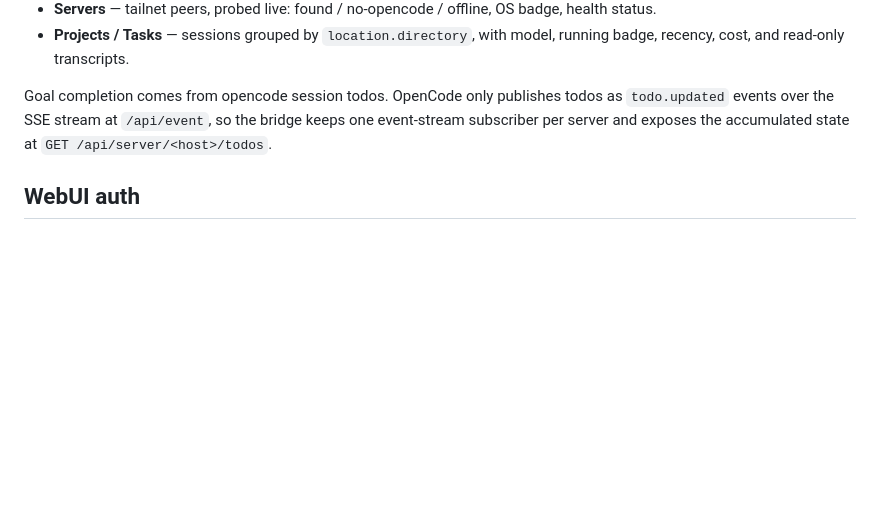
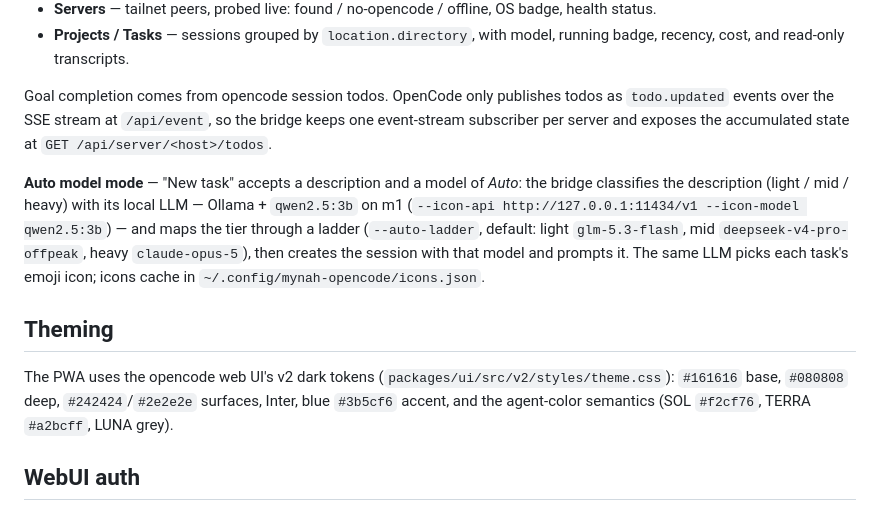
Before and after one commit to CastaliaInstitute/mynah-opencode, a Markdown page: README.md, the part around the change. Rendered like a GitHub page; blank space fills up the shorter version.

Commit message:
docs: auto model mode, ollama on m1, theming notes

```diff
--- a/README.md
+++ b/README.md
@@ -47,6 +47,12 @@ The proxy injects HTTP basic auth when forwarding to OpenCode servers. Passwords
 
 Goal completion comes from opencode session todos. OpenCode only publishes todos as `todo.updated` events over the SSE stream at `/api/event`, so the bridge keeps one event-stream subscriber per server and exposes the accumulated state at `GET /api/server/<host>/todos`.
 
+**Auto model mode** — "New task" accepts a description and a model of *Auto*: the bridge classifies the description (light / mid / heavy) with its local LLM — Ollama + `qwen2.5:3b` on m1 (`--icon-api http://127.0.0.1:11434/v1 --icon-model qwen2.5:3b`) — and maps the tier through a ladder (`--auto-ladder`, default: light `glm-5.3-flash`, mid `deepseek-v4-pro-offpeak`, heavy `claude-opus-5`), then creates the session with that model and prompts it. The same LLM picks each task's emoji icon; icons cache in `~/.config/mynah-opencode/icons.json`.
+
+## Theming
+
+The PWA uses the opencode web UI's v2 dark tokens (`packages/ui/src/v2/styles/theme.css`): `#161616` base, `#080808` deep, `#242424`/`#2e2e2e` surfaces, Inter, blue `#3b5cf6` accent, and the agent-color semantics (SOL `#f2cf76`, TERRA `#a2bcff`, LUNA grey).
+
 ## WebUI auth
 
 The iframe points straight at the server's web UI (`https://<host>:<port>/<urlsafe-base64-of-directory>/session/<id>`). The browser will ask for the server's basic auth (`opencode` / password) once per server and remember it. Servers need a TLS endpoint reachable from the tailnet (e.g. `tailscale serve` on the opencode port); servers that only answer plain HTTP will not render inside an HTTPS-hosted PWA.
```
